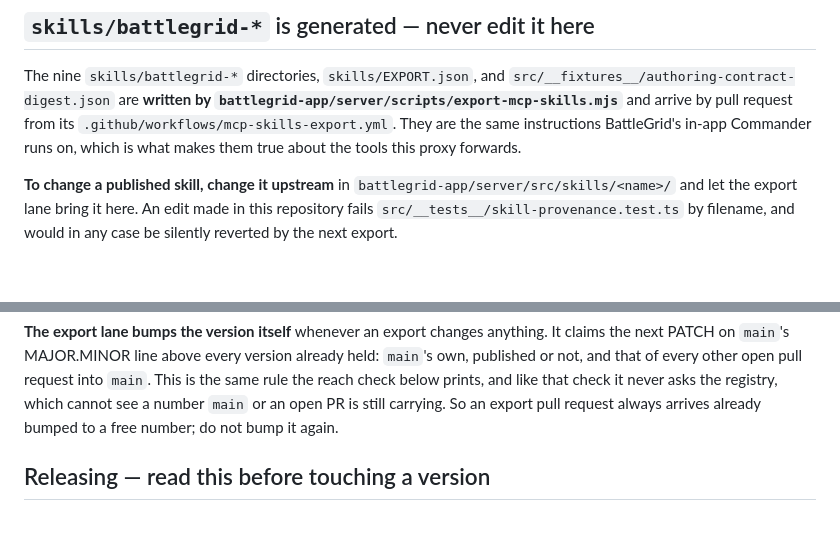
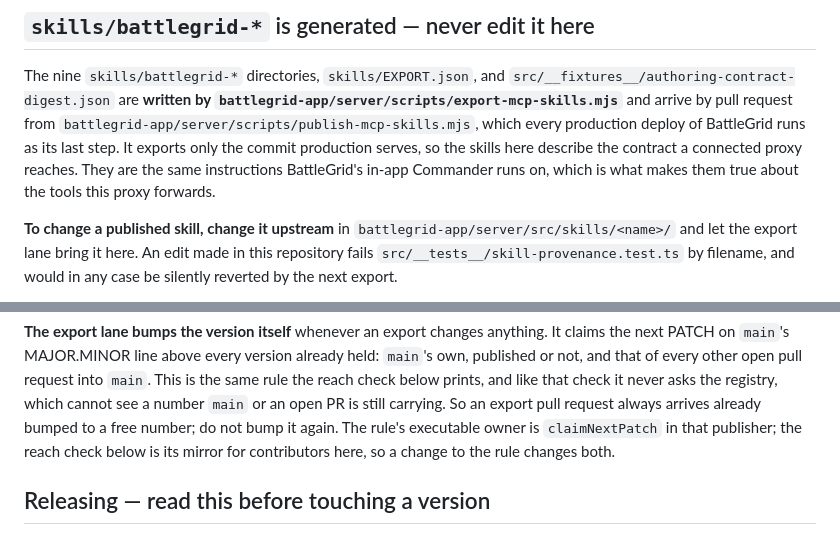
Before and after one commit to playbattlegrid/battlegrid-mcp, a Markdown page: CLAUDE.md, 2 parts joined by grey strips. Drawn GitHub-style; blank space fills up the shorter version.

Commit message:
CLAUDE.md: the skills export arrives from battlegrid-app's deploy-time publisher (#164)
The exported skills now arrive by pull request from
battlegrid-app/server/scripts/publish-mcp-skills.mjs, which a production
deploy runs as its last step, instead of the retired
.github/workflows/mcp-skills-export.yml. The version-claim paragraph names
claimNextPatch as the rule's executable owner and the reach check as its
mirror. CLAUDE.md does not ship in the tarball, so no version bump.


Claude-Session: https://claude.ai/code/session_01QApqEqDJH9ayR9ehn5g2YK

Co-authored-by: Claude <noreply@anthropic.com>

```diff
--- a/CLAUDE.md
+++ b/CLAUDE.md
@@ -19,9 +19,11 @@ schemas, contract semantics, and error vocabularies all live there.
 
 The nine `skills/battlegrid-*` directories, `skills/EXPORT.json`, and
 `src/__fixtures__/authoring-contract-digest.json` are **written by
-`battlegrid-app/server/scripts/export-mcp-skills.mjs`** and arrive by pull request from its
-`.github/workflows/mcp-skills-export.yml`. They are the same instructions BattleGrid's in-app
-Commander runs on, which is what makes them true about the tools this proxy forwards.
+`battlegrid-app/server/scripts/export-mcp-skills.mjs`** and arrive by pull request from
+`battlegrid-app/server/scripts/publish-mcp-skills.mjs`, which every production deploy of BattleGrid
+runs as its last step. It exports only the commit production serves, so the skills here describe the
+contract a connected proxy reaches. They are the same instructions BattleGrid's in-app Commander runs
+on, which is what makes them true about the tools this proxy forwards.
 
 **To change a published skill, change it upstream** in `battlegrid-app/server/src/skills/<name>/` and
 let the export lane bring it here. An edit made in this repository fails
@@ -58,7 +60,8 @@ next PATCH on `main`'s MAJOR.MINOR line above every version already held: `main`
 or not, and that of every other open pull request into `main`. This is the same rule the reach check
 below prints, and like that check it never asks the registry, which cannot see a number `main` or an
 open PR is still carrying. So an export pull request always arrives already bumped to a free number;
-do not bump it again.
+do not bump it again. The rule's executable owner is `claimNextPatch` in that publisher; the reach
+check below is its mirror for contributors here, so a change to the rule changes both.
 
 ## Releasing — read this before touching a version
 
```
